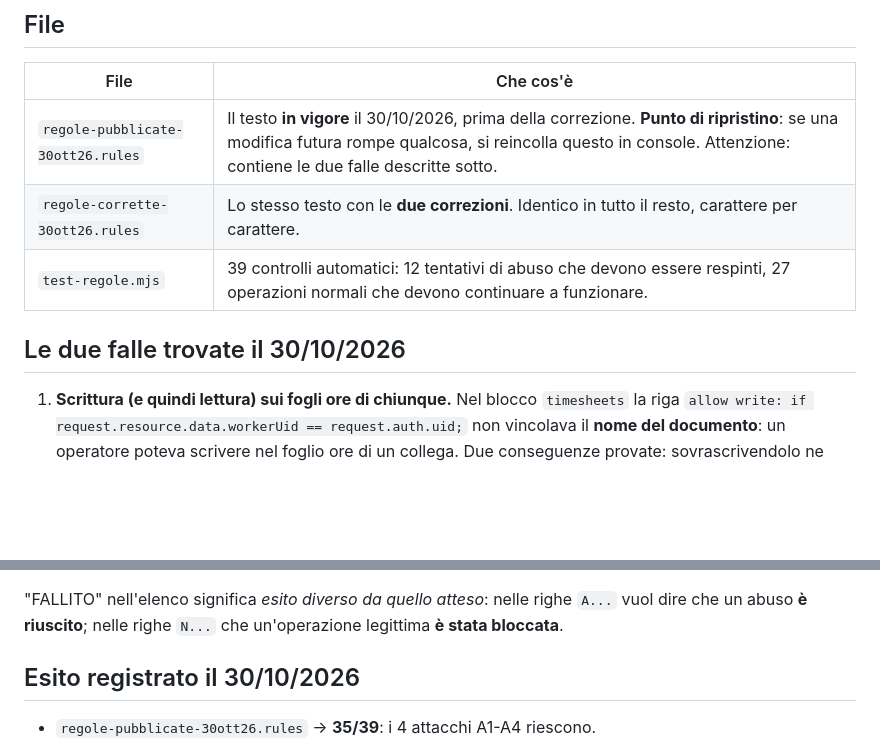
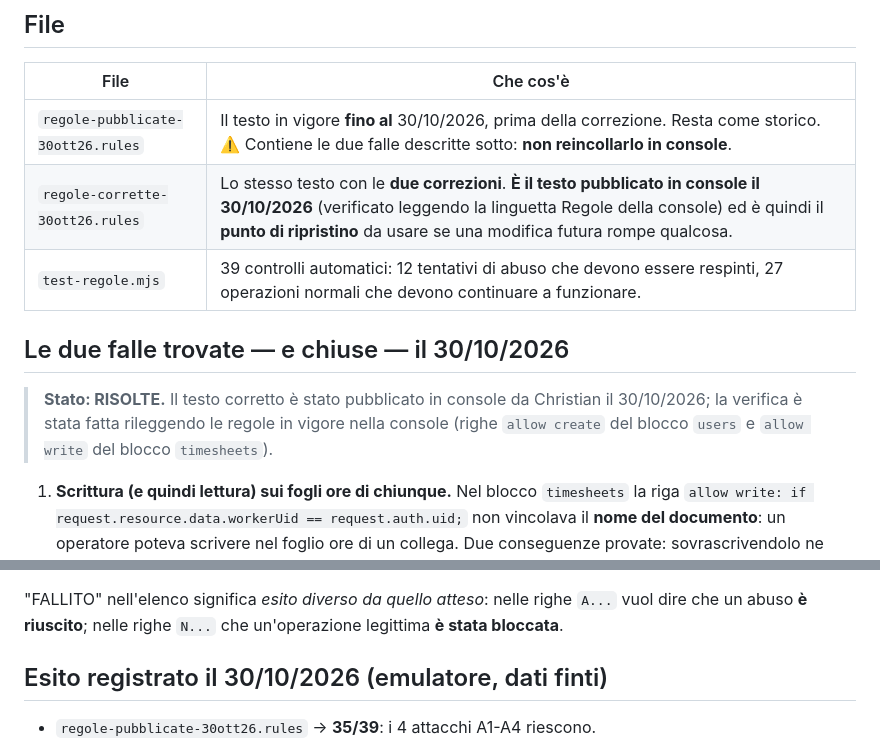
Before and after one commit to spazioireos/spazioireos-foglio-ore, a Markdown page: regole-firestore/LEGGIMI.md, 2 parts joined by grey strips. GitHub-like rendering; blank space fills up the shorter version.

```diff
--- a/regole-firestore/LEGGIMI.md
+++ b/regole-firestore/LEGGIMI.md
@@ -13,11 +13,15 @@ si perdono o si espongono i dati di tutti.
 
 | File | Che cos'è |
 |---|---|
-| `regole-pubblicate-30ott26.rules` | Il testo **in vigore** il 30/10/2026, prima della correzione. **Punto di ripristino**: se una modifica futura rompe qualcosa, si reincolla questo in console. Attenzione: contiene le due falle descritte sotto. |
-| `regole-corrette-30ott26.rules` | Lo stesso testo con le **due correzioni**. Identico in tutto il resto, carattere per carattere. |
+| `regole-pubblicate-30ott26.rules` | Il testo in vigore **fino al** 30/10/2026, prima della correzione. Resta come storico. ⚠️ Contiene le due falle descritte sotto: **non reincollarlo in console**. |
+| `regole-corrette-30ott26.rules` | Lo stesso testo con le **due correzioni**. **È il testo pubblicato in console il 30/10/2026** (verificato leggendo la linguetta Regole della console) ed è quindi il **punto di ripristino** da usare se una modifica futura rompe qualcosa. |
 | `test-regole.mjs` | 39 controlli automatici: 12 tentativi di abuso che devono essere respinti, 27 operazioni normali che devono continuare a funzionare. |
 
-## Le due falle trovate il 30/10/2026
+## Le due falle trovate — e chiuse — il 30/10/2026
+
+> **Stato: RISOLTE.** Il testo corretto è stato pubblicato in console da Christian il
+> 30/10/2026; la verifica è stata fatta rileggendo le regole in vigore nella console
+> (righe `allow create` del blocco `users` e `allow write` del blocco `timesheets`).
 
 1. **Scrittura (e quindi lettura) sui fogli ore di chiunque.** Nel blocco `timesheets` la riga
    `allow write: if request.resource.data.workerUid == request.auth.uid;` non vincolava il
@@ -58,7 +62,7 @@ npm run prova-pubblicate    # atteso: 35 coerenti, 4 NON coerenti (le falle del
 "FALLITO" nell'elenco significa *esito diverso da quello atteso*: nelle righe `A...` vuol dire
 che un abuso **è riuscito**; nelle righe `N...` che un'operazione legittima **è stata bloccata**.
 
-## Esito registrato il 30/10/2026
+## Esito registrato il 30/10/2026 (emulatore, dati finti)
 
 - `regole-pubblicate-30ott26.rules` → **35/39**: i 4 attacchi A1-A4 riescono.
 - `regole-corrette-30ott26.rules` → **39/39**: i 12 abusi respinti, le 27 operazioni normali
```
Also changed, not shown: CLAUDE.md (+5 -3 lines).
